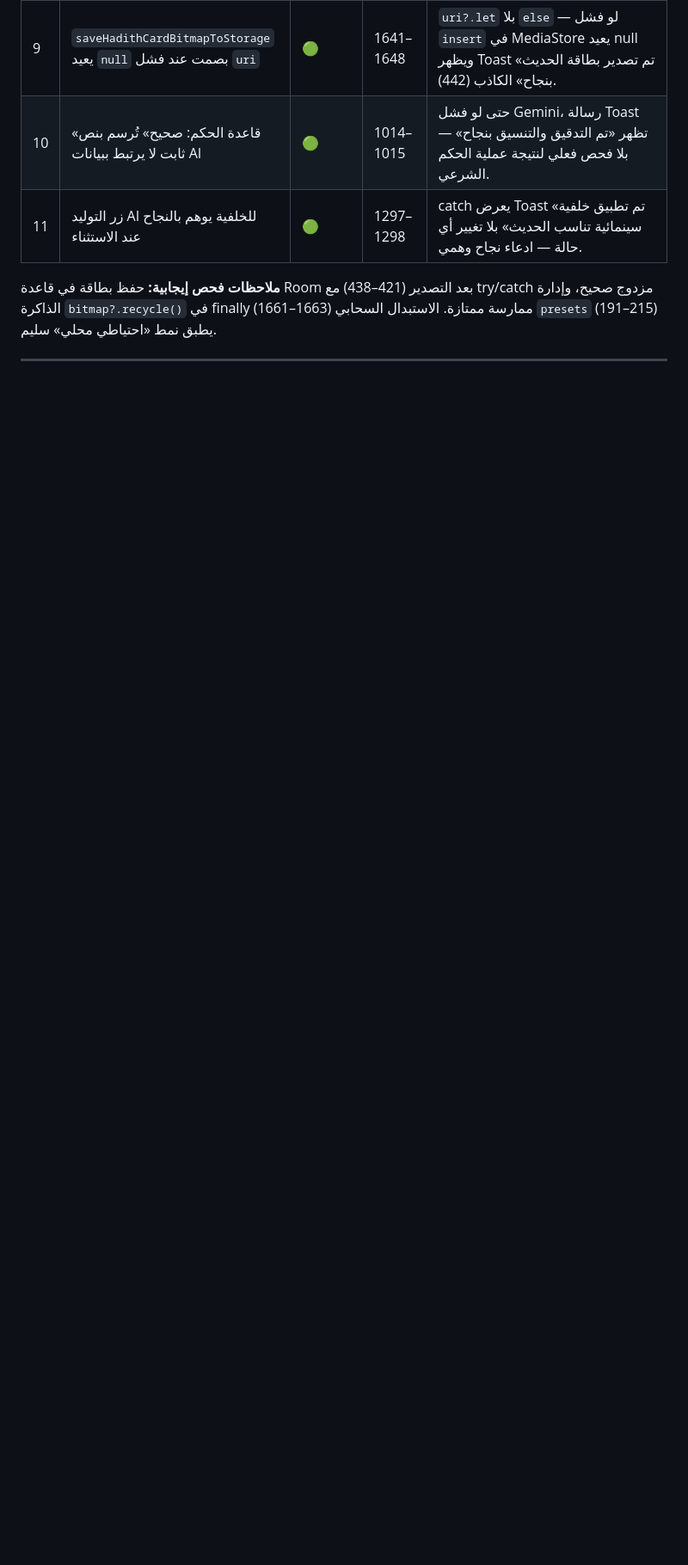
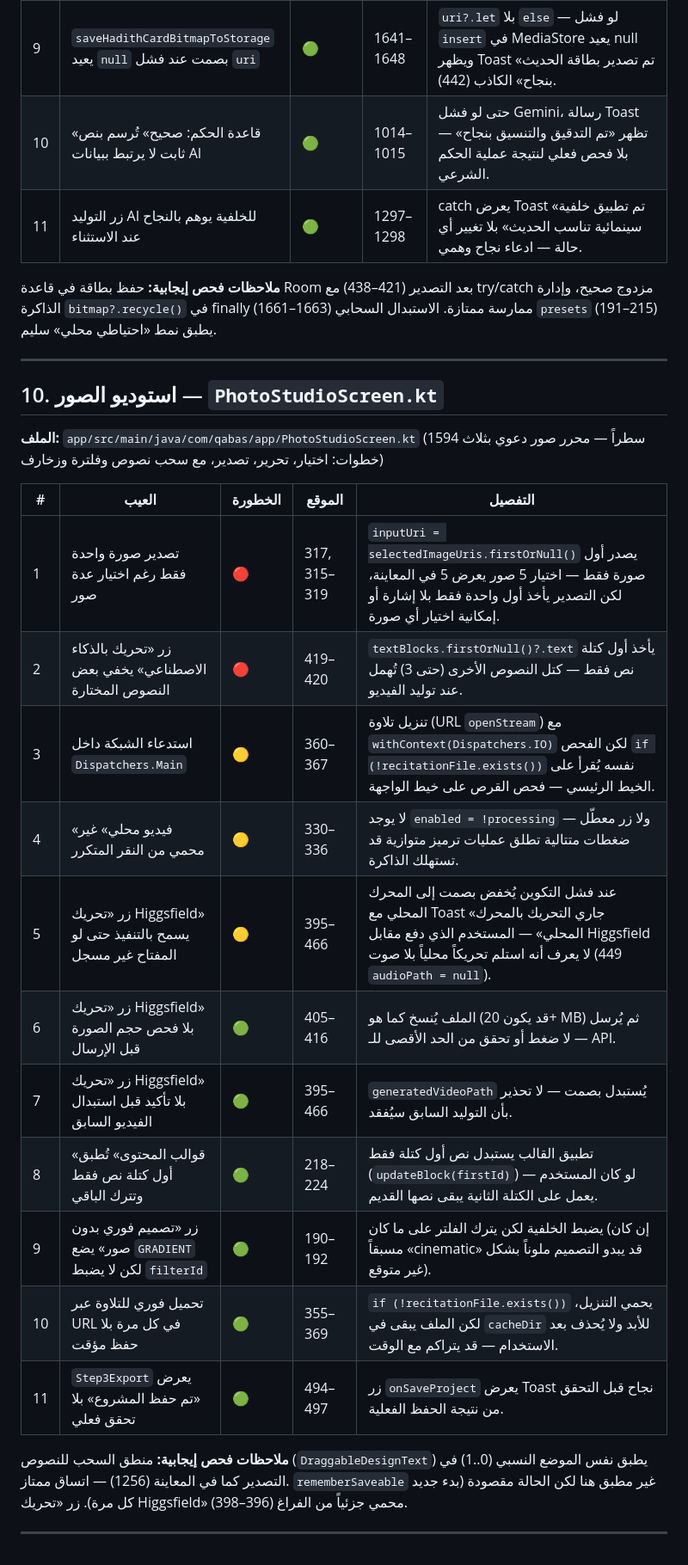
Before and after one commit to Ali-awwww/qabasapp, a Markdown page: docs/SCREEN_DEFECTS.md, the part around the change. Shown at 86% size. GitHub-like rendering; blank space fills up the shorter version.

Commit message:
docs: فحص استوديو الصور وإضافة 11 عيباً موثقاً

```diff
--- a/docs/SCREEN_DEFECTS.md
+++ b/docs/SCREEN_DEFECTS.md
@@ -183,3 +183,25 @@
 **ملاحظات فحص إيجابية:** حفظ بطاقة في قاعدة Room بعد التصدير (421–438) مع try/catch مزدوج صحيح، وإدارة الذاكرة `bitmap?.recycle()` في finally (1661–1663) ممارسة ممتازة. الاستبدال السحابي `presets` (191–215) يطبق نمط «احتياطي محلي» سليم.
 
 ---
+
+## 10. استوديو الصور — `PhotoStudioScreen.kt`
+
+**الملف:** `app/src/main/java/com/qabas/app/PhotoStudioScreen.kt` (1594 سطراً — محرر صور دعوي بثلاث خطوات: اختيار، تحرير، تصدير، مع سحب نصوص وفلترة وزخارف)
+
+| # | العيب | الخطورة | الموقع | التفصيل |
+|---|------|---------|--------|---------|
+| 1 | تصدير صورة واحدة فقط رغم اختيار عدة صور | 🔴 | 317, 315–319 | `inputUri = selectedImageUris.firstOrNull()` يصدر أول صورة فقط — اختيار 5 صور يعرض 5 في المعاينة، لكن التصدير يأخذ أول واحدة فقط بلا إشارة أو إمكانية اختيار أي صورة. |
+| 2 | زر «تحريك بالذكاء الاصطناعي» يخفي بعض النصوص المختارة | 🔴 | 419–420 | `textBlocks.firstOrNull()?.text` يأخذ أول كتلة نص فقط — كتل النصوص الأخرى (حتى 3) تُهمل عند توليد الفيديو. |
+| 3 | استدعاء الشبكة داخل `Dispatchers.Main` | 🟡 | 360–367 | تنزيل تلاوة (URL `openStream`) مع `withContext(Dispatchers.IO)` لكن الفحص `if (!recitationFile.exists())` نفسه يُقرأ على الخيط الرئيسي — فحص القرص على خيط الواجهة. |
+| 4 | «فيديو محلي» غير محمي من النقر المتكرر | 🟡 | 330–336 | لا يوجد `enabled = !processing` ولا زر معطّل — ضغطات متتالية تطلق عمليات ترميز متوازية قد تستهلك الذاكرة. |
+| 5 | زر «تحريك Higgsfield» يسمح بالتنفيذ حتى لو المفتاح غير مسجل | 🟡 | 395–466 | عند فشل التكوين يُخفض بصمت إلى المحرك المحلي مع Toast «جاري التحريك بالمحرك المحلي» — المستخدم الذي دفع مقابل Higgsfield لا يعرف أنه استلم تحريكاً محلياً بلا صوت (449 `audioPath = null`). |
+| 6 | زر «تحريك Higgsfield» بلا فحص حجم الصورة قبل الإرسال | 🟢 | 405–416 | الملف يُنسخ كما هو (قد يكون 20+ MB) ثم يُرسل — لا ضغط أو تحقق من الحد الأقصى للـ API. |
+| 7 | زر «تحريك Higgsfield» بلا تأكيد قبل استبدال الفيديو السابق | 🟢 | 395–466 | `generatedVideoPath` يُستبدل بصمت — لا تحذير بأن التوليد السابق سيُفقد. |
+| 8 | «قوالب المحتوى» تُطبق أول كتلة نص فقط وتترك الباقي | 🟢 | 218–224 | تطبيق القالب يستبدل نص أول كتلة فقط (`updateBlock(firstId)`) — لو كان المستخدم يعمل على الكتلة الثانية يبقى نصها القديم. |
+| 9 | زر «تصميم فوري بدون صور» يضع `GRADIENT` لكن لا يضبط `filterId` | 🟢 | 190–192 | يضبط الخلفية لكن يترك الفلتر على ما كان (إن كان مسبقاً «cinematic» قد يبدو التصميم ملوناً بشكل غير متوقع). |
+| 10 | تحميل فوري للتلاوة عبر URL في كل مرة بلا حفظ مؤقت | 🟢 | 355–369 | `if (!recitationFile.exists())` يحمي التنزيل، لكن الملف يبقى في `cacheDir` للأبد ولا يُحذف بعد الاستخدام — قد يتراكم مع الوقت. |
+| 11 | `Step3Export` يعرض «تم حفظ المشروع» بلا تحقق فعلي | 🟢 | 494–497 | زر `onSaveProject` يعرض Toast نجاح قبل التحقق من نتيجة الحفظ الفعلية. |
+
+**ملاحظات فحص إيجابية:** منطق السحب للنصوص (`DraggableDesignText`) يطبق نفس الموضع النسبي (0..1) في التصدير كما في المعاينة (1256) — اتساق ممتاز. `rememberSaveable` غير مطبق هنا لكن الحالة مقصودة (بدء جديد كل مرة). زر «تحريك Higgsfield» محمي جزئياً من الفراغ (396–398).
+
+---
```
